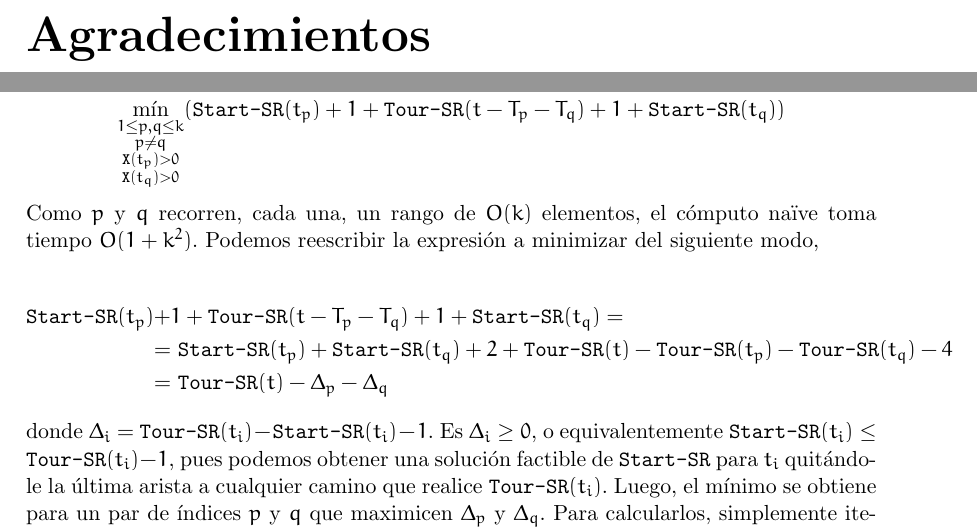
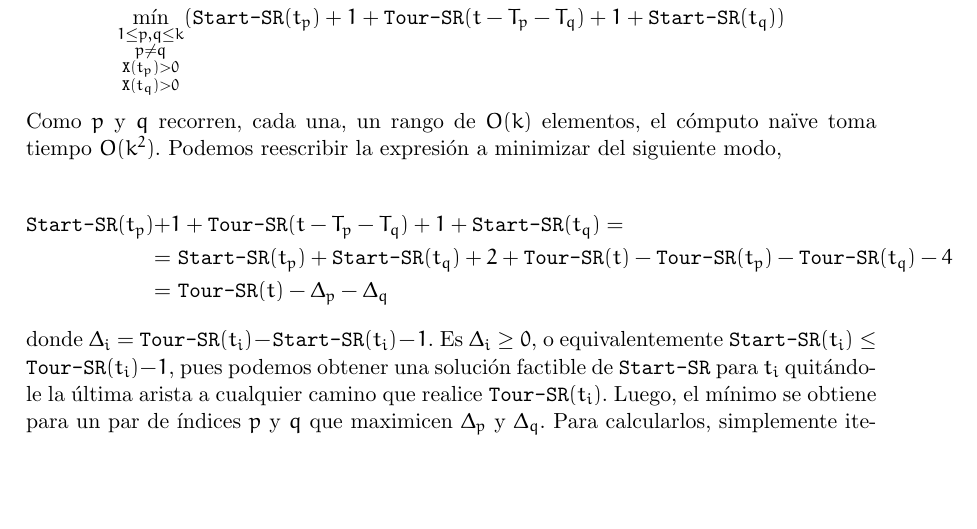
Before and after one commit to guidotag/MSc-Thesis, a LaTeX thesis (doc/tesis.tex, which reads doc/agradecimientos.tex, doc/complejidad.tex): two parts of pages 7 and 47 of 108 before the commit and part of page 45 of 106 after it, the two joined at a grey line, cut at the place of the change, the shorter picture padded with empty space. Compiled offline with pdfLaTeX.

Commit message:
Minor fixes

```diff
--- a/doc/agradecimientos.tex
+++ /dev/null
@@ -1 +0,0 @@
-\chapter*{Agradecimientos}
--- a/doc/complejidad.tex
+++ b/doc/complejidad.tex
@@ -484,7 +484,7 @@ con lo cual $k \leq d(t)$. Cada ejecuci'on de la l'inea 6 es $O(1 + k)$ (sumamos
 \[\min\limits_{\substack{1 \leq p, q \leq k \\ p \neq q \\ \clients(t_p) > 0 \\ \clients(t_q) > 0}} (\startsr(t_p) + 1 + \toursr(t - T_p - T_q) + 1 + \startsr(t_q))\]
 
 \noindent
-Como $p$ y $q$ recorren, cada una, un rango de $O(k)$ elementos, el c'omputo na\"ive toma tiempo $O(1 + k^2)$. Podemos reescribir la expresi'on a minimizar del siguiente modo,
+Como $p$ y $q$ recorren, cada una, un rango de $O(k)$ elementos, el c'omputo na\"ive toma tiempo $O(k^2)$. Podemos reescribir la expresi'on a minimizar del siguiente modo,
 
 \begin{align*}
 \startsr(t_p) + &1 + \toursr(t - T_p - T_q) + 1 + \startsr(t_q) =\\
@@ -493,5 +493,5 @@ Como $p$ y $q$ recorren, cada una, un rango de $O(k)$ elementos, el c'omputo na\
 \end{align*}
 
 \noindent
-donde $\Delta_i = \toursr(t_i) - \startsr(t_i) - 1$. Es $\Delta_i \geq 0$, o equivalentemente $\startsr(t_i) \leq \toursr(t_i) - 1$, pues podemos obtener una soluci'on factible de $\startsr$ para $t_i$ quit'andole la 'ultima arista a cualquier camino que realice $\toursr(t_i)$. Luego, el m'inimo se obtiene para un par de 'indices $p$ y $q$ que maximicen $\Delta_p$ y $\Delta_q$. Para calcularlos, simplemente iteramos sobre $1 \leq i \leq k$, y nos quedamos con los 'indices que realicen los dos valores m'as grandes de $\Delta_i$, sujeto a $\clients(t_i) > 0$. Entonces, 'esta y todas las dem'as ecuaciones se pueden calcular en tiempo $O(1 + k)$.
+donde $\Delta_i = \toursr(t_i) - \startsr(t_i) - 1$. Es $\Delta_i \geq 0$, o equivalentemente $\startsr(t_i) \leq \toursr(t_i) - 1$, pues podemos obtener una soluci'on factible de $\startsr$ para $t_i$ quit'andole la 'ultima arista a cualquier camino que realice $\toursr(t_i)$. Luego, el m'inimo se obtiene para un par de 'indices $p$ y $q$ que maximicen $\Delta_p$ y $\Delta_q$. Para calcularlos, simplemente iteramos sobre $1 \leq i \leq k$, y nos quedamos con los 'indices que realicen los dos valores m'as grandes de $\Delta_i$, sujeto a $\clients(t_i) > 0$. Entonces, 'esta y todas las dem'as ecuaciones se pueden calcular en tiempo $O(k)$.
 
```
Also changed, not shown: doc/tesis.tex (+0 -3 lines), doc/tesis.pdf, doc/complejidad.tex (4 more changed lines).
